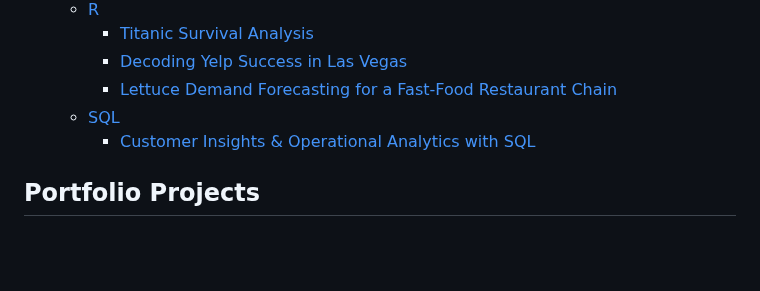
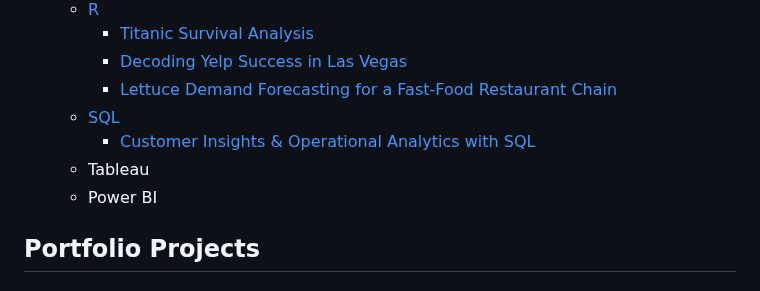
Before and after one commit to vananhngt/data-analyst-portfolio, a Markdown page: README.md, the part around the change. Drawn GitHub-style; blank space fills up the shorter version.

```diff
--- a/README.md
+++ b/README.md
@@ -22,6 +22,8 @@ I’m a curious and determined person, quick to learn and passionate about conti
     - [Lettuce Demand Forecasting for a Fast-Food Restaurant Chain](#lettuce-demand-forecasting-for-a-fast-food-restaurant-chain)
   - [SQL](#sql)
     - [Customer Insights & Operational Analytics with SQL](#customer-insights--operational-analytics-with-sql)
+  - Tableau
+  - Power BI
 
 
 ## Portfolio Projects
```
